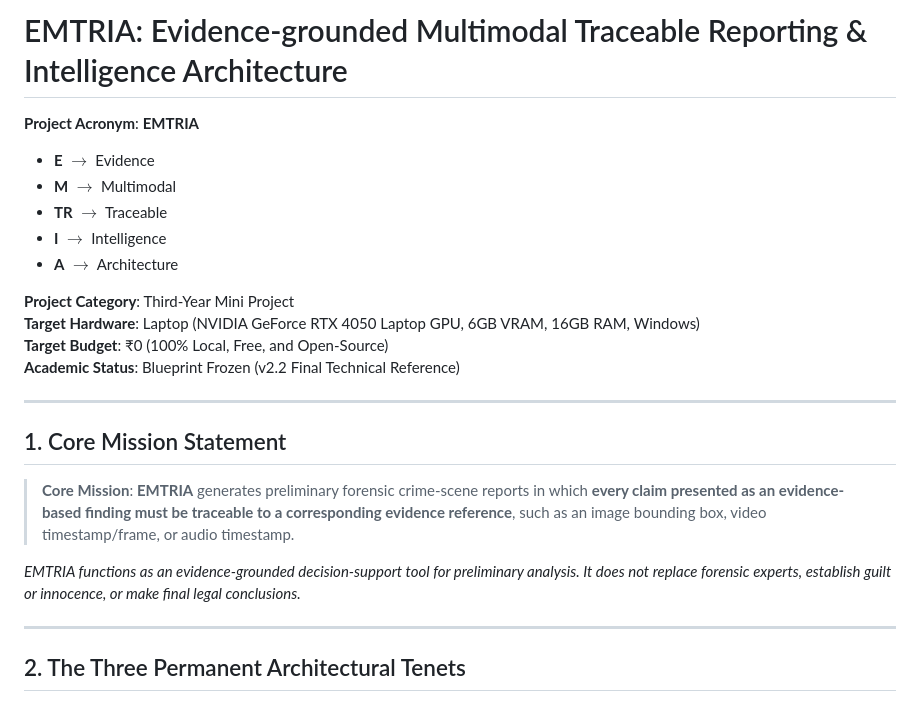
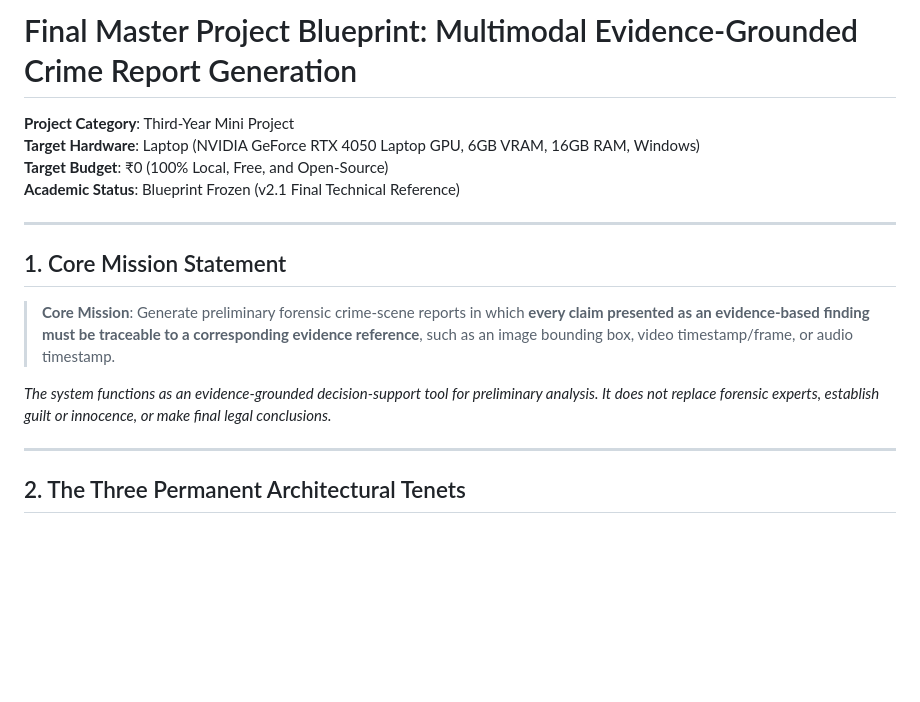
Before and after one commit to samuelmichaelalva/third_year_mini_project_emtria, a Markdown page: BLUEPRINT.md, the part around one of its changes. GitHub-like rendering; blank space fills up the shorter version.

Commit message:
docs: write pristine UTF-8 copy of frozen BLUEPRINT v2.1

```diff
--- a/BLUEPRINT.md
+++ b/BLUEPRINT.md
@@ -1,24 +1,17 @@
-# EMTRIA: Evidence-grounded Multimodal Traceable Reporting & Intelligence Architecture
-
-**Project Acronym**: **EMTRIA**
-* **E** $\rightarrow$ Evidence
-* **M** $\rightarrow$ Multimodal
-* **TR** $\rightarrow$ Traceable
-* **I** $\rightarrow$ Intelligence
-* **A** $\rightarrow$ Architecture
+# Final Master Project Blueprint: Multimodal Evidence-Grounded Crime Report Generation
 
 **Project Category**: Third-Year Mini Project
 **Target Hardware**: Laptop (NVIDIA GeForce RTX 4050 Laptop GPU, 6GB VRAM, 16GB RAM, Windows)
 **Target Budget**: ₹0 (100% Local, Free, and Open-Source)
-**Academic Status**: Blueprint Frozen (v2.2 Final Technical Reference)
+**Academic Status**: Blueprint Frozen (v2.1 Final Technical Reference)
 
 ---
 
 ## 1. Core Mission Statement
 
-> **Core Mission**: **EMTRIA** generates preliminary forensic crime-scene reports in which **every claim presented as an evidence-based finding must be traceable to a corresponding evidence reference**, such as an image bounding box, video timestamp/frame, or audio timestamp.
+> **Core Mission**: Generate preliminary forensic crime-scene reports in which **every claim presented as an evidence-based finding must be traceable to a corresponding evidence reference**, such as an image bounding box, video timestamp/frame, or audio timestamp.
 
-*EMTRIA functions as an evidence-grounded decision-support tool for preliminary analysis. It does not replace forensic experts, establish guilt or innocence, or make final legal conclusions.*
+*The system functions as an evidence-grounded decision-support tool for preliminary analysis. It does not replace forensic experts, establish guilt or innocence, or make final legal conclusions.*
 
 ---
 
```
Also changed, not shown: other parts of BLUEPRINT.md (+10 -10 lines).
